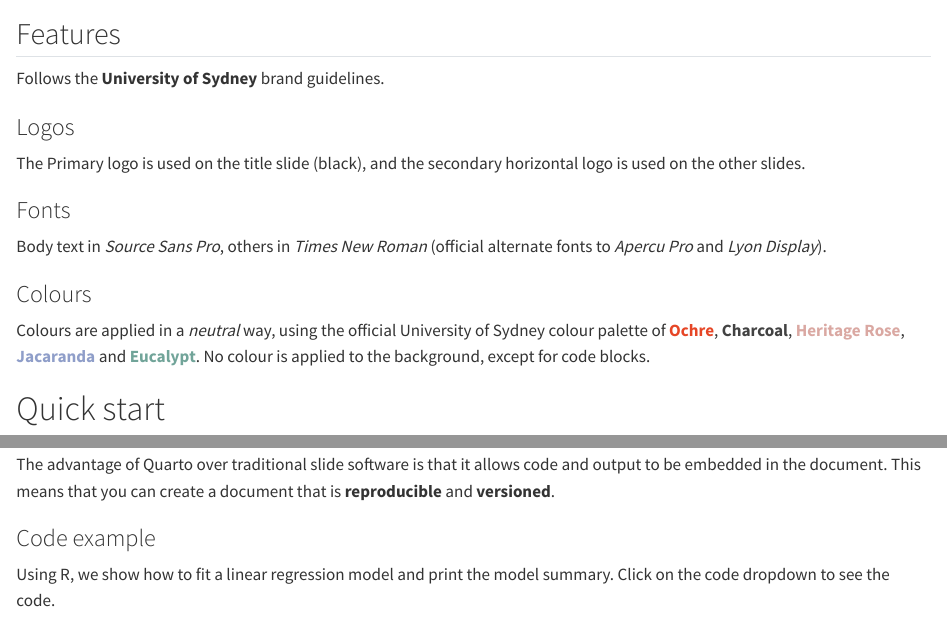
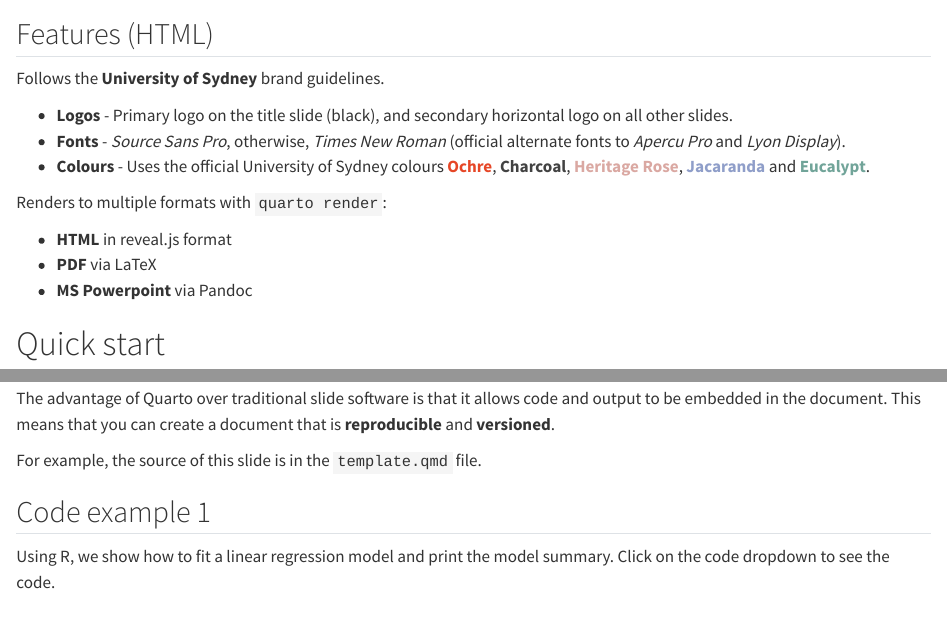
Before and after one commit to usyd-soles-edu/soles-revealjs, a Quarto document (template.qmd): the page in a window 1100 px wide, from 1100 px down, and a second part further down, joined at a grey line. Rendered offline with R 4.5, knitr and Pandoc in place of Quarto, with nearby package versions.

Commit message:
update feature descriptions and some minor edits

```diff
--- a/template.qmd
+++ b/template.qmd
@@ -31,17 +30,18 @@
 
 ![](images/quarto.jpeg)
 
-## Features
+## Features (HTML)
 Follows the **University of Sydney** brand guidelines.
 
-### Logos
-The Primary logo is used on the title slide (black), and the secondary horizontal logo is used on the other slides.
+- **Logos** - Primary logo on the title slide (black), and secondary horizontal logo on all other slides.
+- **Fonts** - *Source Sans Pro*, otherwise, *Times New Roman* (official alternate fonts to *Apercu Pro* and *Lyon Display*).
+- **Colours** - Uses the official University of Sydney colours [**Ochre**]{style="color:#e64626"}, [**Charcoal**]{style="color:#424242"}, [**Heritage Rose**]{style="color:#daa8a2"}, [**Jacaranda**]{style="color:#8f9ec9"} and [**Eucalypt**]{style="color:#71a499"}.
 
-### Fonts
-Body text in *Source Sans Pro*, others in *Times New Roman* (official alternate fonts to *Apercu Pro* and *Lyon Display*).
+Renders to multiple formats with `quarto render`:
 
-### Colours
-Colours are applied in a *neutral* way, using the official University of Sydney colour palette of [**Ochre**]{style="color:#e64626"}, [**Charcoal**]{style="color:#424242"}, [**Heritage Rose**]{style="color:#daa8a2"}, [**Jacaranda**]{style="color:#8f9ec9"} and [**Eucalypt**]{style="color:#71a499"}. No colour is applied to the background, except for code blocks.
+- **HTML** in reveal.js format
+- **PDF** via LaTeX
+- **MS Powerpoint** via Pandoc
 
 # Quick start
 
@@ -118,7 +118,9 @@
 
 The advantage of Quarto over traditional slide software is that it allows code and output to be embedded in the document. This means that you can create a document that is **reproducible** and **versioned**.
 
-### Code example
+For example, the source of this slide is in the `template.qmd` file.
+
+## Code example  1
 
 Using R, we show how to fit a linear regression model and print the model summary. Click on the code dropdown to see the code.
 
```
Also changed, not shown: template.qmd (7 more changed lines).
